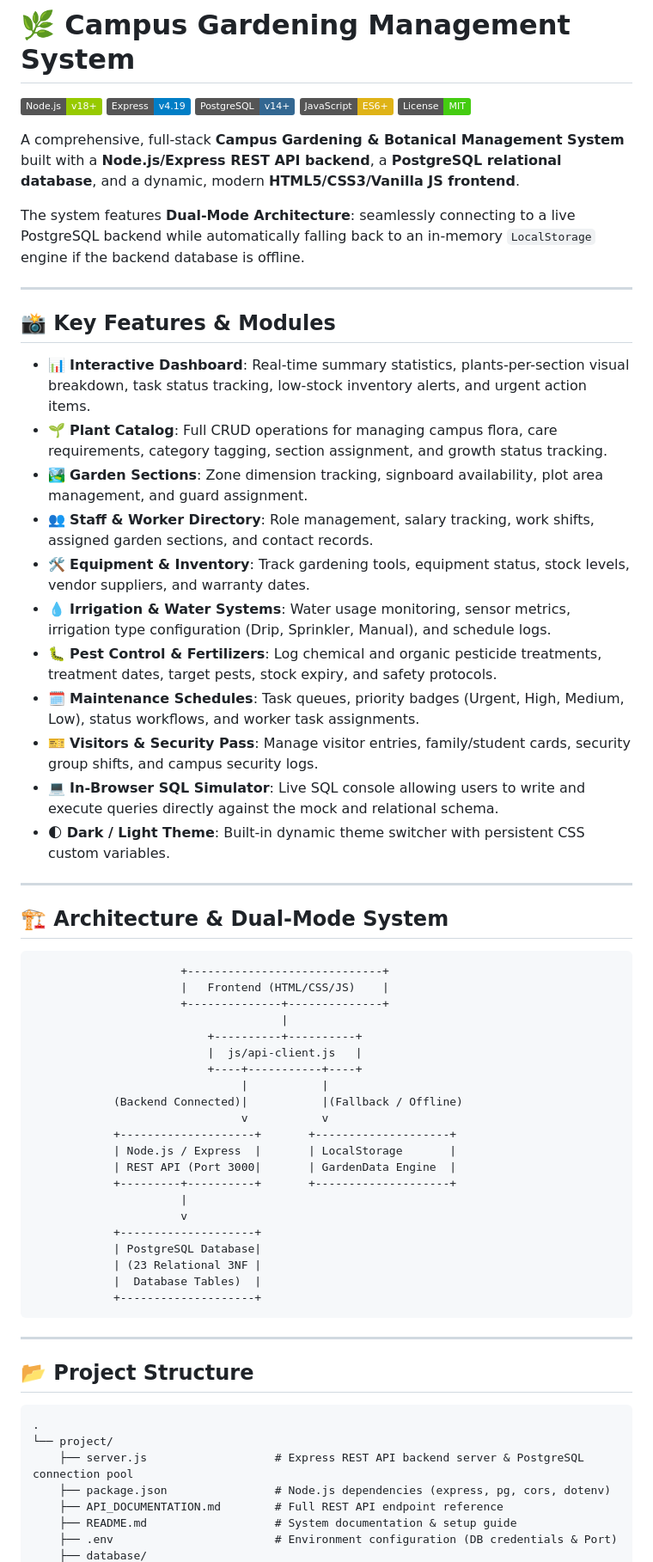
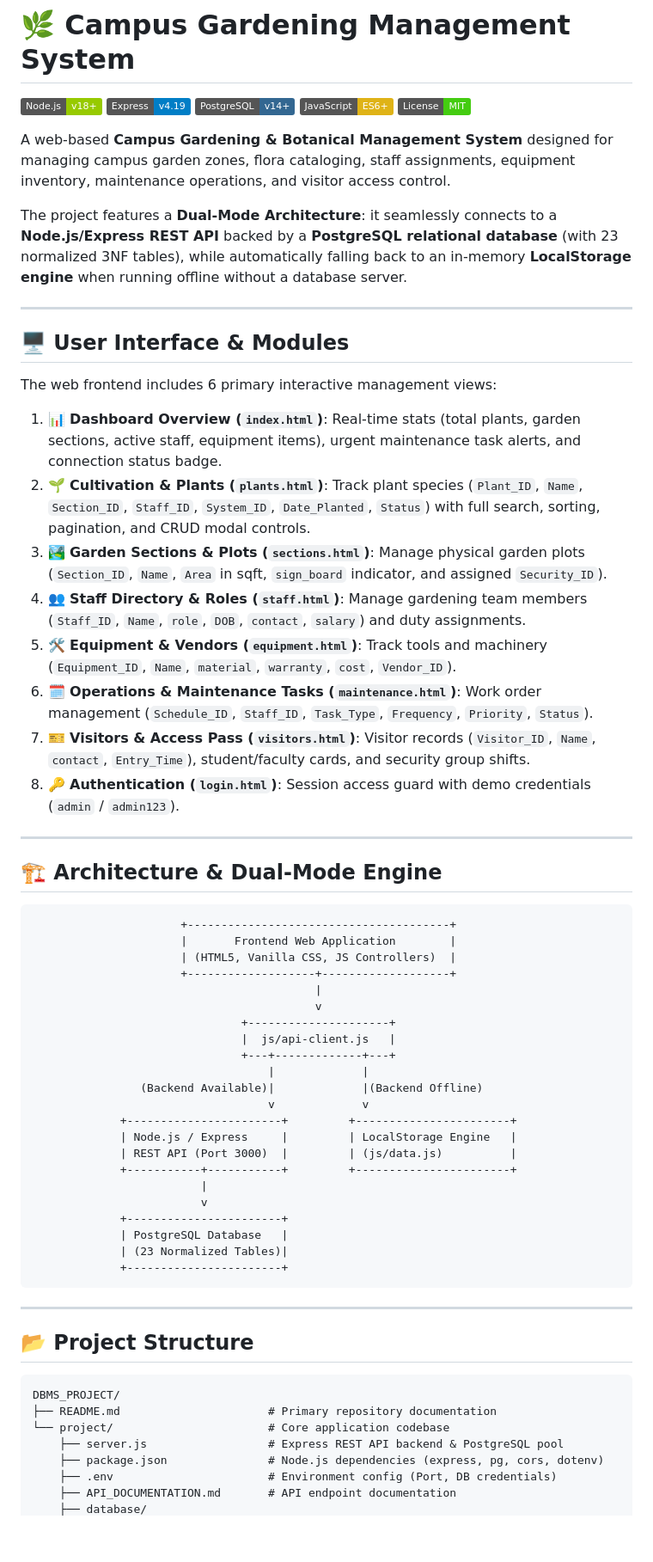
Before and after one commit to shivamkanala-45/DBMS_PROJECT, a Markdown page: README.md, the part around one of its changes. Shown at 86% size. Drawn GitHub-style; badges without logos; blank space fills up the shorter version.

````diff
--- a/README.md
+++ b/README.md
@@ -6,52 +6,52 @@
 [![JavaScript](https://img.shields.io/badge/JavaScript-ES6+-yellow.svg)](https://developer.mozilla.org/en-US/docs/Web/JavaScript)
 [![License](https://img.shields.io/badge/License-MIT-brightgreen.svg)](LICENSE)
 
-A comprehensive, full-stack **Campus Gardening & Botanical Management System** built with a **Node.js/Express REST API backend**, a **PostgreSQL relational database**, and a dynamic, modern **HTML5/CSS3/Vanilla JS frontend**.
+A web-based **Campus Gardening & Botanical Management System** designed for managing campus garden zones, flora cataloging, staff assignments, equipment inventory, maintenance operations, and visitor access control.
 
-The system features **Dual-Mode Architecture**: seamlessly connecting to a live PostgreSQL backend while automatically falling back to an in-memory `LocalStorage` engine if the backend database is offline.
+The project features a **Dual-Mode Architecture**: it seamlessly connects to a **Node.js/Express REST API** backed by a **PostgreSQL relational database** (with 23 normalized 3NF tables), while automatically falling back to an in-memory **LocalStorage engine** when running offline without a database server.
 
 ---
 
-## 📸 Key Features & Modules
+## 🖥️ User Interface & Modules
 
-- 📊 **Interactive Dashboard**: Real-time summary statistics, plants-per-section visual breakdown, task status tracking, low-stock inventory alerts, and urgent action items.
-- 🌱 **Plant Catalog**: Full CRUD operations for managing campus flora, care requirements, category tagging, section assignment, and growth status tracking.
-- 🏞️ **Garden Sections**: Zone dimension tracking, signboard availability, plot area management, and guard assignment.
-- 👥 **Staff & Worker Directory**: Role management, salary tracking, work shifts, assigned garden sections, and contact records.
-- 🛠️ **Equipment & Inventory**: Track gardening tools, equipment status, stock levels, vendor suppliers, and warranty dates.
-- 💧 **Irrigation & Water Systems**: Water usage monitoring, sensor metrics, irrigation type configuration (Drip, Sprinkler, Manual), and schedule logs.
-- 🐛 **Pest Control & Fertilizers**: Log chemical and organic pesticide treatments, treatment dates, target pests, stock expiry, and safety protocols.
-- 🗓️ **Maintenance Schedules**: Task queues, priority badges (Urgent, High, Medium, Low), status workflows, and worker task assignments.
-- 🎫 **Visitors & Security Pass**: Manage visitor entries, family/student cards, security group shifts, and campus security logs.
-- 💻 **In-Browser SQL Simulator**: Live SQL console allowing users to write and execute queries directly against the mock and relational schema.
-- 🌓 **Dark / Light Theme**: Built-in dynamic theme switcher with persistent CSS custom variables.
+The web frontend includes 6 primary interactive management views:
+
+1. 📊 **Dashboard Overview (`index.html`)**: Real-time stats (total plants, garden sections, active staff, equipment items), urgent maintenance task alerts, and connection status badge.
+2. 🌱 **Cultivation & Plants (`plants.html`)**: Track plant species (`Plant_ID`, `Name`, `Section_ID`, `Staff_ID`, `System_ID`, `Date_Planted`, `Status`) with full search, sorting, pagination, and CRUD modal controls.
+3. 🏞️ **Garden Sections & Plots (`sections.html`)**: Manage physical garden plots (`Section_ID`, `Name`, `Area` in sqft, `sign_board` indicator, and assigned `Security_ID`).
+4. 👥 **Staff Directory & Roles (`staff.html`)**: Manage gardening team members (`Staff_ID`, `Name`, `role`, `DOB`, `contact`, `salary`) and duty assignments.
+5. 🛠️ **Equipment & Vendors (`equipment.html`)**: Track tools and machinery (`Equipment_ID`, `Name`, `material`, `warranty`, `cost`, `Vendor_ID`).
+6. 🗓️ **Operations & Maintenance Tasks (`maintenance.html`)**: Work order management (`Schedule_ID`, `Staff_ID`, `Task_Type`, `Frequency`, `Priority`, `Status`).
+7. 🎫 **Visitors & Access Pass (`visitors.html`)**: Visitor records (`Visitor_ID`, `Name`, `contact`, `Entry_Time`), student/faculty cards, and security group shifts.
+8. 🔑 **Authentication (`login.html`)**: Session access guard with demo credentials (`admin` / `admin123`).
 
 ---
 
-## 🏗️ Architecture & Dual-Mode System
+## 🏗️ Architecture & Dual-Mode Engine
 
 ```
-                      +-----------------------------+
-                      |   Frontend (HTML/CSS/JS)    |
-                      +--------------+--------------+
-                                     |
-                          +----------+----------+
-                          |  js/api-client.js   |
-                          +----+-----------+----+
-                               |           |
-            (Backend Connected)|           |(Fallback / Offline)
-                               v           v
-            +--------------------+       +--------------------+
-            | Node.js / Express  |       | LocalStorage       |
-            | REST API (Port 3000|       | GardenData Engine  |
-            +---------+----------+       +--------------------+
-                      |
-                      v
-            +--------------------+
-            | PostgreSQL Database|
-            | (23 Relational 3NF |
-            |  Database Tables)  |
-            +--------------------+
+                      +---------------------------------------+
+                      |       Frontend Web Application        |
+                      | (HTML5, Vanilla CSS, JS Controllers)  |
+                      +-------------------+-------------------+
+                                          |
+                                          v
+                               +---------------------+
+                               |  js/api-client.js   |
+                               +---+-------------+---+
+                                   |             |
+                (Backend Available)|             |(Backend Offline)
+                                   v             v
+             +-----------------------+         +-----------------------+
+             | Node.js / Express     |         | LocalStorage Engine   |
+             | REST API (Port 3000)  |         | (js/data.js)          |
+             +-----------+-----------+         +-----------------------+
+                         |
+                         v
+             +-----------------------+
+             | PostgreSQL Database   |
+             | (23 Normalized Tables)|
+             +-----------------------+
 ```
 
 ---
@@ -59,11 +59,11 @@ The system features **Dual-Mode Architecture**: seamlessly connecting to a live
 ## 📂 Project Structure
 
 ```
-.
-└── project/
-    ├── server.js                   # Express REST API backend server & PostgreSQL connection pool
-    ├── package.json                # Node.js dependencies (express, pg, cors, dotenv)
-    ├── API_DOCUMENTATION.md        # Full REST API endpoint reference
-    ├── README.md                   # System documentation & setup guide
-    ├── .env                        # Environment configuration (DB credentials & Port)
+DBMS_PROJECT/
+├── README.md                      # Primary repository documentation
+└── project/                       # Core application codebase
+    ├── server.js                  # Express REST API backend & PostgreSQL pool
+    ├── package.json               # Node.js dependencies (express, pg, cors, dotenv)
+    ├── .env                       # Environment config (Port, DB credentials)
+    ├── API_DOCUMENTATION.md       # API endpoint documentation
     ├── database/
````
Also changed, not shown: other parts of README.md (+63 -74 lines).
